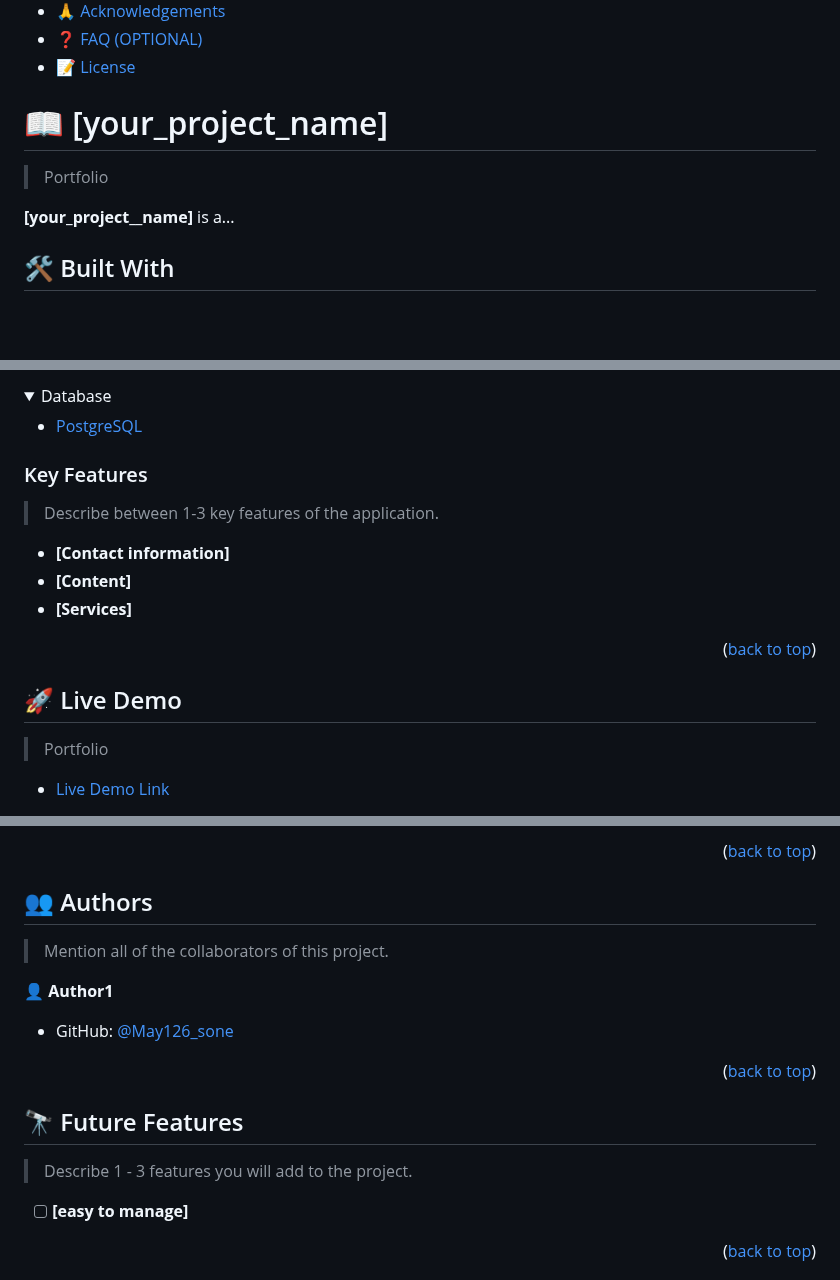
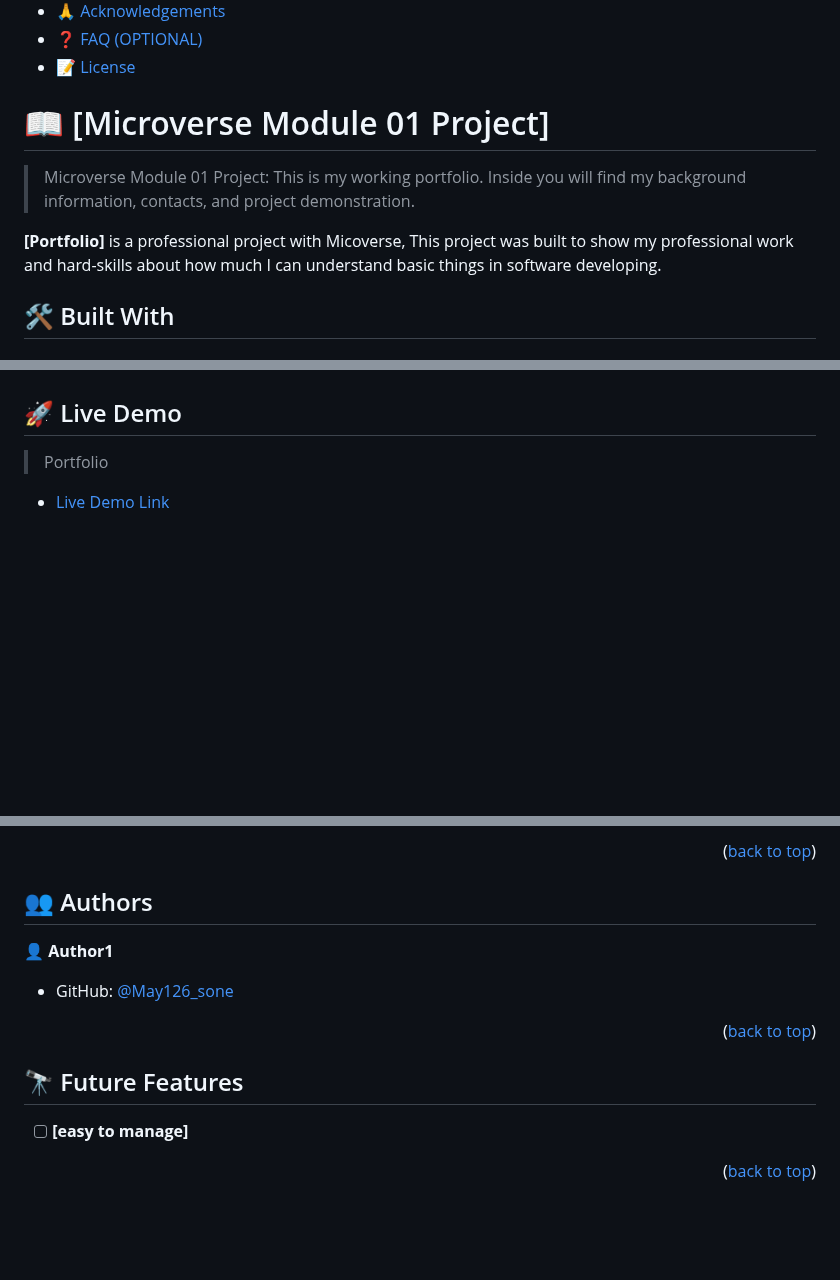
Before and after one commit to May126-sone/FIGMA-1-PORTFOLIO, a Markdown page: README.md, 3 parts joined by grey strips. GitHub-like rendering; folded sections open; blank space fills up the shorter version.

Commit message:
Add description and remove unnecessary comments

```diff
--- a/README.md
+++ b/README.md
@@ -36,11 +36,11 @@
 
 <!-- PROJECT DESCRIPTION -->
 
-# 📖 [your_project_name] <a name="about-project"></a>
+# 📖 [Microverse Module 01 Project] <a name="about-project"></a>
 
-> Portfolio
+> Microverse Module 01 Project: This is my working portfolio. Inside you will find my background information, contacts, and project demonstration.
 
-**[your_project__name]** is a...
+**[Portfolio]** is a professional project with Micoverse, This project was built to show my professional work and hard-skills about how much I can understand basic things in software developing.
 
 ## 🛠 Built With <a name="built-with"></a>
 
@@ -72,21 +57,3 @@
-<details>
-<summary>Database</summary>
-  <ul>
-    <li><a href="https://www.postgresql.org/">PostgreSQL</a></li>
-  </ul>
-</details>
-
-<!-- Features -->
-
-### Key Features <a name="key-features"></a>
-
-> Describe between 1-3 key features of the application.
-
-- **[Contact information]**
-- **[Content]**
-- **[Services]**
-
-<p align="right">(<a href="#readme-top">back to top</a>)</p>
 
 <!-- LIVE DEMO -->
 
@@ -177,8 +144,6 @@ Example:
 
 ## 👥 Authors <a name="authors"></a>
 
-> Mention all of the collaborators of this project.
-
 👤 **Author1**
 
 - GitHub: [@May126_sone](https://github.com/May126-sone)
@@ -188,8 +153,6 @@ Example:
 <!-- FUTURE FEATURES -->
 
 ## 🔭 Future Features <a name="future-features"></a>
-
-> Describe 1 - 3 features you will add to the project.
 
 - [ ] **[easy to manage]**
 
```
Also changed, not shown: other parts of README.md (+0 -17 lines).
